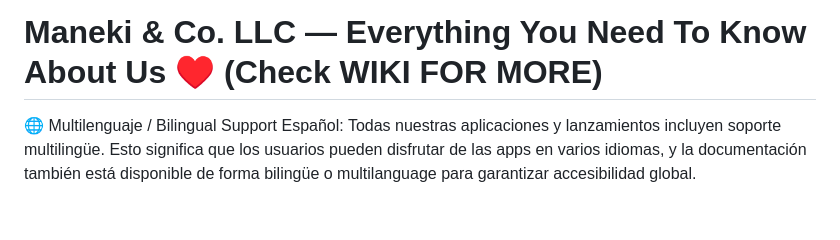
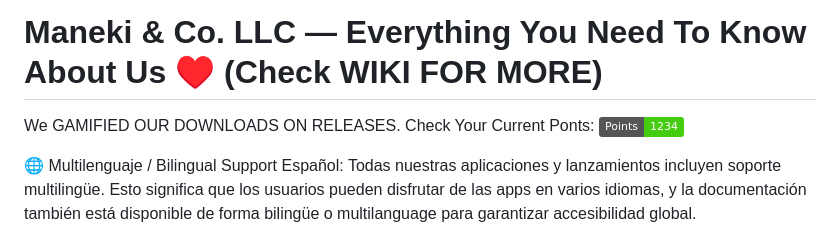
Before and after one commit to origin-svg/maneki-dev, a Markdown page: README.md, the part around the change. Drawn GitHub-style; badges without logos; blank space fills up the shorter version.

```diff
--- a/README.md
+++ b/README.md
@@ -1,4 +1,9 @@
 # Maneki & Co. LLC — Everything You Need To Know About Us ♥️ (Check WIKI FOR MORE)
+We GAMIFIED OUR DOWNLOADS ON RELEASES. Check Your Current Ponts:
+![Download Points](https://img.shields.io/badge/Points-1234-brightgreen)
+
+
+
 🌐 Multilenguaje / Bilingual Support
 Español:
 Todas nuestras aplicaciones y lanzamientos incluyen soporte multilingüe. Esto significa que los usuarios pueden disfrutar de las apps en varios idiomas, y la documentación también está disponible de forma bilingüe o multilanguage para garantizar accesibilidad global.
```
